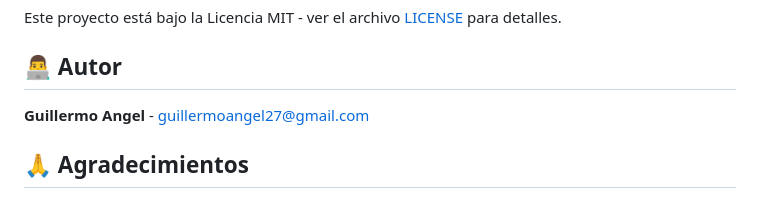
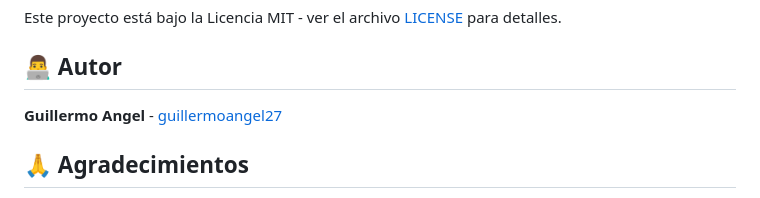
Before and after one commit to GuillermoAngel27/evaluaciones_TAQ, a Markdown page: README.md, the part around the change. Drawn GitHub-style.

```diff
--- a/README.md
+++ b/README.md
@@ -223,7 +223,7 @@ Este proyecto está bajo la Licencia MIT - ver el archivo [LICENSE](LICENSE) par
 
 ## 👨‍💻 Autor
 
-**Guillermo Angel** - [guillermoangel27@gmail.com](mailto:guillermoangel27)
+**Guillermo Angel** - [guillermoangel27](guillermoangel27)
 
 ## 🙏 Agradecimientos
 
```
